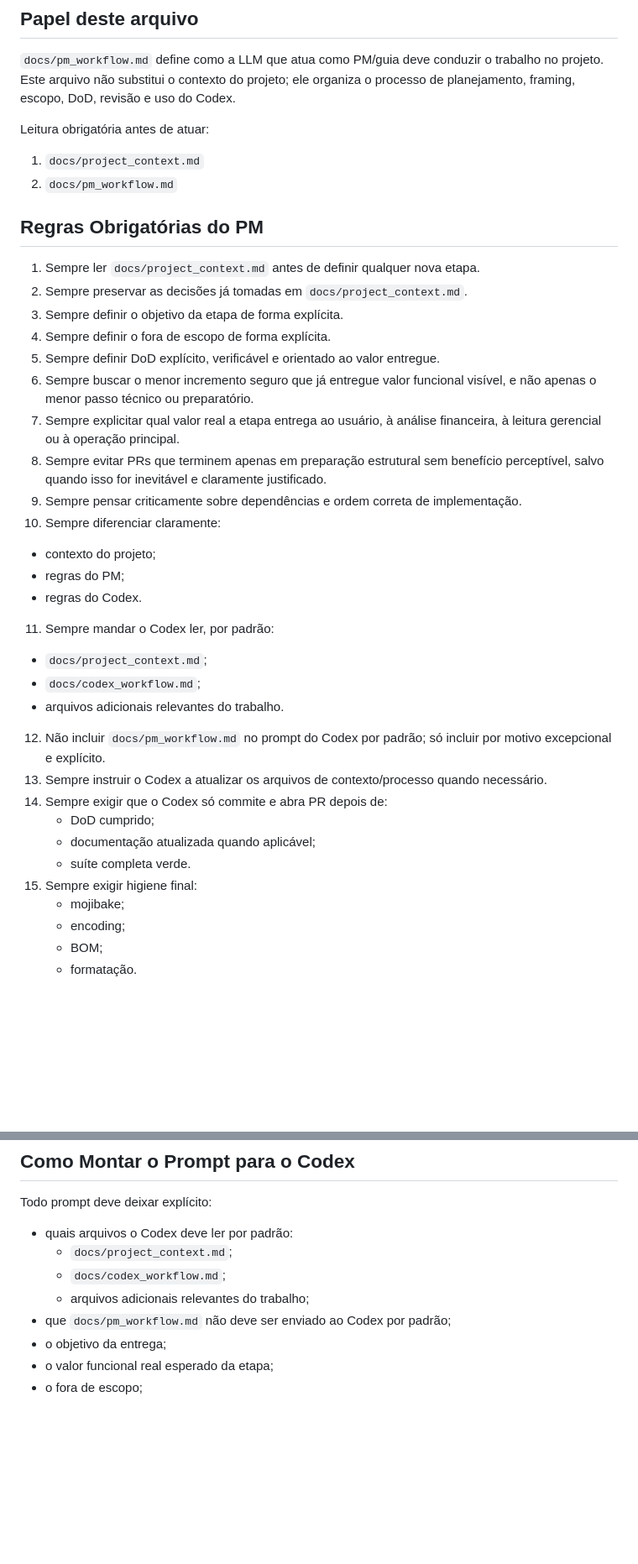
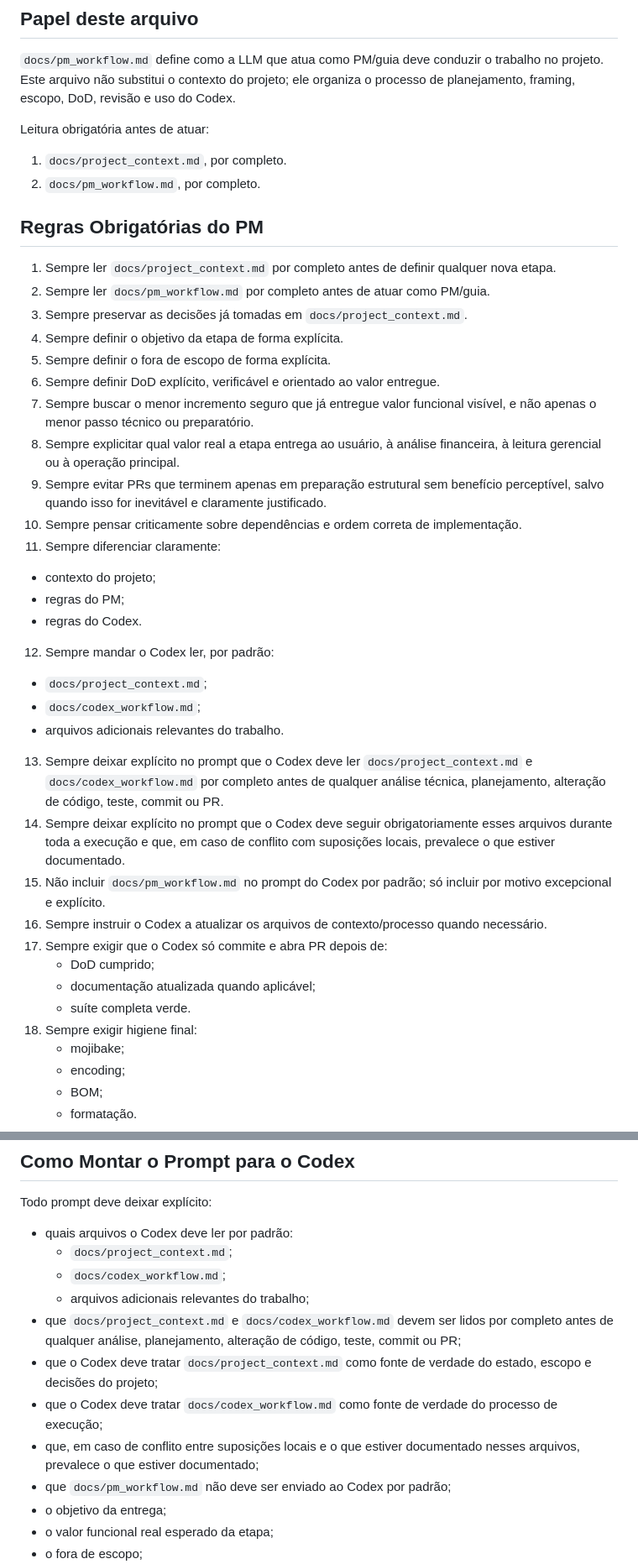
Before and after one commit to eduardokauer/finance_control, a Markdown page: docs/pm_workflow.md, 2 parts joined by grey strips. Shown at 84% size. Rendered like a GitHub page; blank space fills up the shorter version.

Commit message:
reinforce mandatory context reading in workflows

```diff
--- a/docs/pm_workflow.md
+++ b/docs/pm_workflow.md
@@ -5,35 +5,38 @@
 `docs/pm_workflow.md` define como a LLM que atua como PM/guia deve conduzir o trabalho no projeto. Este arquivo não substitui o contexto do projeto; ele organiza o processo de planejamento, framing, escopo, DoD, revisão e uso do Codex.
 
 Leitura obrigatória antes de atuar:
-1. `docs/project_context.md`
-2. `docs/pm_workflow.md`
+1. `docs/project_context.md`, por completo.
+2. `docs/pm_workflow.md`, por completo.
 
 ## Regras Obrigatórias do PM
 
-1. Sempre ler `docs/project_context.md` antes de definir qualquer nova etapa.
-2. Sempre preservar as decisões já tomadas em `docs/project_context.md`.
-3. Sempre definir o objetivo da etapa de forma explícita.
-4. Sempre definir o fora de escopo de forma explícita.
-5. Sempre definir DoD explícito, verificável e orientado ao valor entregue.
-6. Sempre buscar o menor incremento seguro que já entregue valor funcional visível, e não apenas o menor passo técnico ou preparatório.
-7. Sempre explicitar qual valor real a etapa entrega ao usuário, à análise financeira, à leitura gerencial ou à operação principal.
-8. Sempre evitar PRs que terminem apenas em preparação estrutural sem benefício perceptível, salvo quando isso for inevitável e claramente justificado.
-9. Sempre pensar criticamente sobre dependências e ordem correta de implementação.
-10. Sempre diferenciar claramente:
+1. Sempre ler `docs/project_context.md` por completo antes de definir qualquer nova etapa.
+2. Sempre ler `docs/pm_workflow.md` por completo antes de atuar como PM/guia.
+3. Sempre preservar as decisões já tomadas em `docs/project_context.md`.
+4. Sempre definir o objetivo da etapa de forma explícita.
+5. Sempre definir o fora de escopo de forma explícita.
+6. Sempre definir DoD explícito, verificável e orientado ao valor entregue.
+7. Sempre buscar o menor incremento seguro que já entregue valor funcional visível, e não apenas o menor passo técnico ou preparatório.
+8. Sempre explicitar qual valor real a etapa entrega ao usuário, à análise financeira, à leitura gerencial ou à operação principal.
+9. Sempre evitar PRs que terminem apenas em preparação estrutural sem benefício perceptível, salvo quando isso for inevitável e claramente justificado.
+10. Sempre pensar criticamente sobre dependências e ordem correta de implementação.
+11. Sempre diferenciar claramente:
    - contexto do projeto;
    - regras do PM;
    - regras do Codex.
-11. Sempre mandar o Codex ler, por padrão:
+12. Sempre mandar o Codex ler, por padrão:
    - `docs/project_context.md`;
    - `docs/codex_workflow.md`;
    - arquivos adicionais relevantes do trabalho.
-12. Não incluir `docs/pm_workflow.md` no prompt do Codex por padrão; só incluir por motivo excepcional e explícito.
-13. Sempre instruir o Codex a atualizar os arquivos de contexto/processo quando necessário.
-14. Sempre exigir que o Codex só commite e abra PR depois de:
+13. Sempre deixar explícito no prompt que o Codex deve ler `docs/project_context.md` e `docs/codex_workflow.md` por completo antes de qualquer análise técnica, planejamento, alteração de código, teste, commit ou PR.
+14. Sempre deixar explícito no prompt que o Codex deve seguir obrigatoriamente esses arquivos durante toda a execução e que, em caso de conflito com suposições locais, prevalece o que estiver documentado.
+15. Não incluir `docs/pm_workflow.md` no prompt do Codex por padrão; só incluir por motivo excepcional e explícito.
+16. Sempre instruir o Codex a atualizar os arquivos de contexto/processo quando necessário.
+17. Sempre exigir que o Codex só commite e abra PR depois de:
     - DoD cumprido;
     - documentação atualizada quando aplicável;
     - suíte completa verde.
-15. Sempre exigir higiene final:
+18. Sempre exigir higiene final:
     - mojibake;
     - encoding;
     - BOM;
@@ -57,6 +60,10 @@ Todo prompt deve deixar explícito:
   - `docs/project_context.md`;
   - `docs/codex_workflow.md`;
   - arquivos adicionais relevantes do trabalho;
+- que `docs/project_context.md` e `docs/codex_workflow.md` devem ser lidos por completo antes de qualquer análise, planejamento, alteração de código, teste, commit ou PR;
+- que o Codex deve tratar `docs/project_context.md` como fonte de verdade do estado, escopo e decisões do projeto;
+- que o Codex deve tratar `docs/codex_workflow.md` como fonte de verdade do processo de execução;
+- que, em caso de conflito entre suposições locais e o que estiver documentado nesses arquivos, prevalece o que estiver documentado;
 - que `docs/pm_workflow.md` não deve ser enviado ao Codex por padrão;
 - o objetivo da entrega;
 - o valor funcional real esperado da etapa;
```
Also changed, not shown: other parts of docs/pm_workflow.md (+21 -16 lines), docs/codex_workflow.md (+22 -16 lines), docs/project_context.md (+1 -0 lines).
